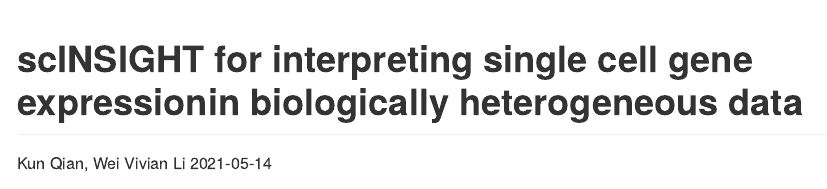
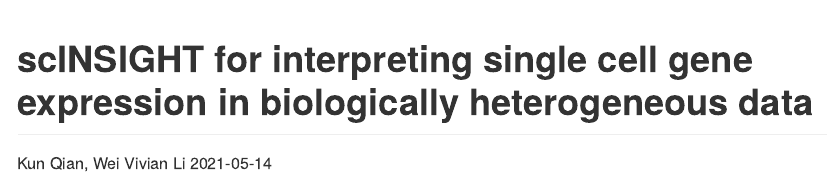
Before and after one commit to Vivianstats/scINSIGHT, an R Markdown document (README.Rmd): the page in a window 1100 px wide, from its top. The pictures show the output file README.md that the author committed with the source, drawn offline in the style of GitHub.

Commit message:
update readme

```diff
--- a/README.Rmd
+++ b/README.Rmd
@@ -1,5 +1,5 @@
 ---
-title: "scINSIGHT for interpreting single cell gene expressionin biologically heterogeneous data"
+title: "scINSIGHT for interpreting single cell gene expression in biologically heterogeneous data"
 author: "Kun Qian, Wei Vivian Li"
 
 date: "`r Sys.Date()`"
```
Also changed, not shown: README.md, README.Rmd (2 more changed lines).
